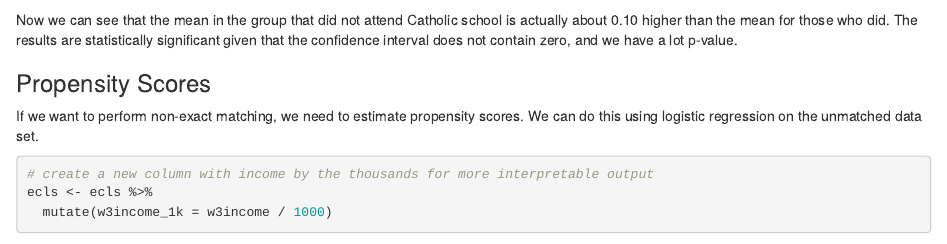
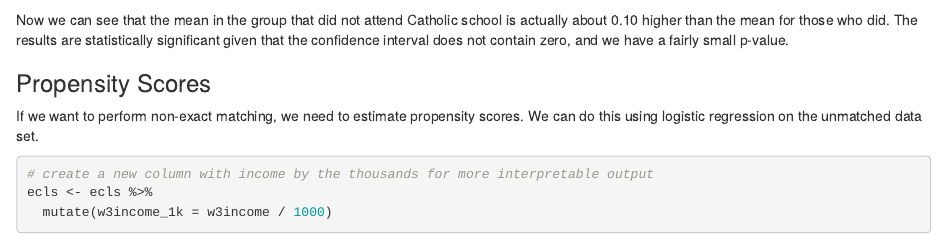
Before and after one commit to seramirezruiz/stats-ii-lab, an R Markdown document (Session 4/week_4_matching.Rmd): the page in a window 1100 px wide, from 2990 px down. Rendered offline with R 4.5, knitr and Pandoc, with nearby package versions; some code elsewhere in the file could not run offline.

Commit message:
Update week_4_matching.Rmd

````diff
--- a/Session 4/week_4_matching.Rmd
+++ b/Session 4/week_4_matching.Rmd
@@ -136,7 +136,7 @@ data_exact_match <- match.data(exact_match)
 t.test(data_exact_match$c5r2mtsc_std ~ data_exact_match$catholic)
 ```
 
-Now we can see that the mean in the group that did not attend Catholic school is actually about 0.10 higher than the mean for those who did. The results are statistically significant given that the confidence interval does not contain zero, and we have a lot p-value.
+Now we can see that the mean in the group that did not attend Catholic school is actually about 0.10 higher than the mean for those who did. The results are statistically significant given that the confidence interval does not contain zero, and we have a fairly small p-value.
 
 ### Propensity Scores
 
````
